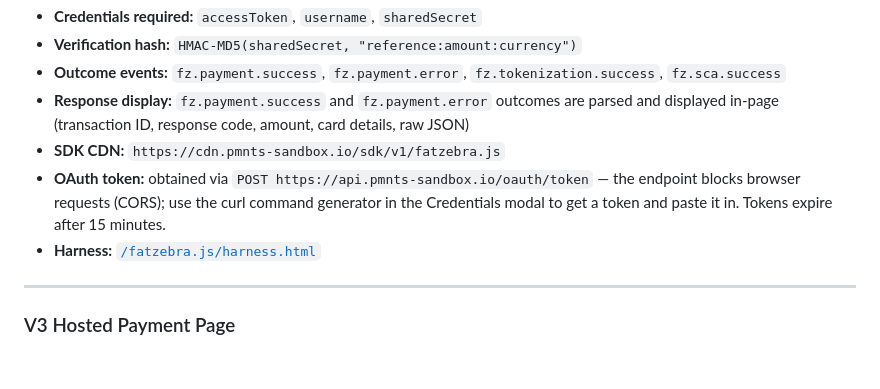
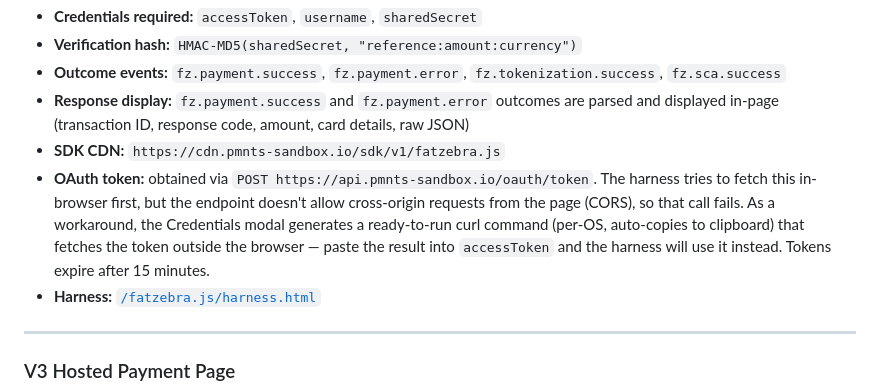
Before and after one commit to camcumming/fatzebra, a Markdown page: README.md, the part around the change. Drawn GitHub-style; blank space fills up the shorter version.

Commit message:
Expand README wording on JS SDK OAuth token CORS workaround
Co-Authored-By: Claude Sonnet 5 <noreply@anthropic.com>

```diff
--- a/README.md
+++ b/README.md
@@ -17,7 +17,7 @@ Renders Fat Zebra's hosted payment form inside an iframe on your page using the
 - **Outcome events:** `fz.payment.success`, `fz.payment.error`, `fz.tokenization.success`, `fz.sca.success`
 - **Response display:** `fz.payment.success` and `fz.payment.error` outcomes are parsed and displayed in-page (transaction ID, response code, amount, card details, raw JSON)
 - **SDK CDN:** `https://cdn.pmnts-sandbox.io/sdk/v1/fatzebra.js`
-- **OAuth token:** obtained via `POST https://api.pmnts-sandbox.io/oauth/token` — the endpoint blocks browser requests (CORS); use the curl command generator in the Credentials modal to get a token and paste it in. Tokens expire after 15 minutes.
+- **OAuth token:** obtained via `POST https://api.pmnts-sandbox.io/oauth/token`. The harness tries to fetch this in-browser first, but the endpoint doesn't allow cross-origin requests from the page (CORS), so that call fails. As a workaround, the Credentials modal generates a ready-to-run curl command (per-OS, auto-copies to clipboard) that fetches the token outside the browser — paste the result into `accessToken` and the harness will use it instead. Tokens expire after 15 minutes.
 - **Harness:** [`/fatzebra.js/harness.html`](https://camcumming.github.io/fatzebra/fatzebra.js/harness.html)
 
 ---
```
